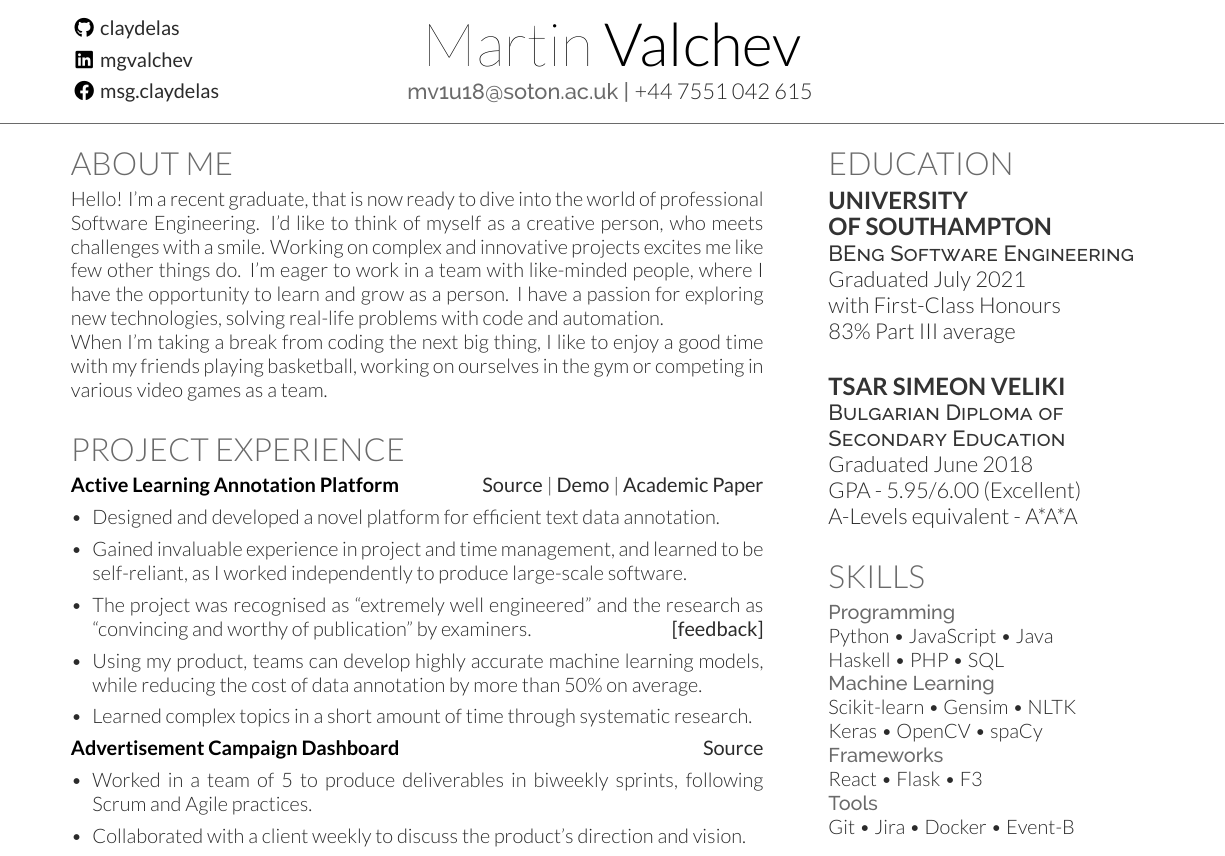
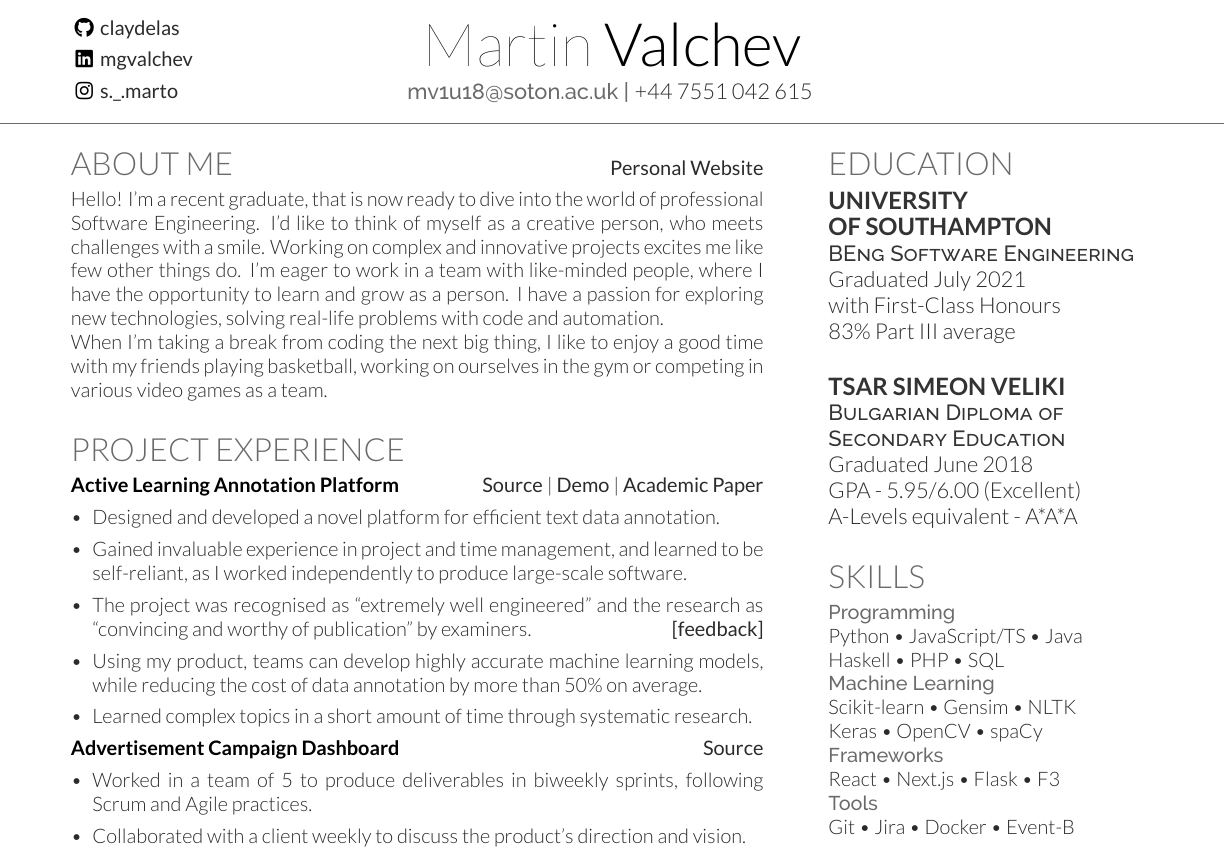
Before and after one commit to Claydelas/cv-repo, a LaTeX CV (resume.tex, which reads resume.cls): part of the page, cut so that both start at the same text. Compiled offline with XeLaTeX.

Commit message:
06/11/2021 (update links and skills)

```diff
--- a/resume.cls
+++ b/resume.cls
@@ -56,10 +56,15 @@ Last Updated on \today
 \usepackage{titlesec}
 \titlespacing{\section}{0pt}{0pt}{0pt}
 \titlespacing{\subsection}{0pt}{0pt}{0pt}
+\titlespacing{\subsubsection}{0pt}{0pt}{0pt}
 \newcommand{\sectionsep}{\vspace{8pt}}
 
 % Headings command
 \titleformat{\section}{\color{headings}
+\scshape\fontspec[Path = fonts/lato/]{Lato-Lig}\fontsize{16pt}{24pt}\selectfont \raggedright\uppercase}{}{0em}{}
+
+% Repurpose subsubsection to a run-in section
+\titleformat{\subsubsection}[runin]{\color{headings}
 \scshape\fontspec[Path = fonts/lato/]{Lato-Lig}\fontsize{16pt}{24pt}\selectfont \raggedright\uppercase}{}{0em}{}
 
 % Subeadings command
--- a/resume.tex
+++ b/resume.tex
@@ -31,7 +31,7 @@
     \setlength\labelsep{8pt}
     \item[\clap{\faIcon{github}}] \href{https://github.com/Claydelas}{\bf claydelas}
     \item[\clap{\faIcon{linkedin}}] \href{https://www.linkedin.com/in/mgvalchev}{\bf mgvalchev}
-    \item[\clap{\faIcon{facebook}}] \href{https://www.facebook.com/msg.claydelas}{\bf msg.claydelas}
+    \item[\clap{\faIcon{instagram}}] \href{https://www.instagram.com/s._.marto}{\bf s.\_.marto}
 \end{itemize}
 }
   }}
@@ -43,7 +43,8 @@
 %%%%%%%%%%%%%%%%%%%%%%%%%%%%%%%%%%%%%%
 
 \begin{minipage}[t]{0.64\textwidth}
-\section{About Me}
+\subsubsection{About Me} \hfill \href{https://home-claydelas.vercel.app/}{\bf Personal Website}
+
 Hello! I'm a recent graduate, that is now ready to dive into the world of professional Software Engineering. I'd like to think of myself as a creative person, who meets challenges with a smile. Working on complex and innovative projects excites me like few other things do. I'm eager to work in a team with like-minded people, where I have the opportunity to learn and grow as a person. I have a passion for exploring new technologies, solving real-life problems with code and automation.
 
 When I'm taking a break from coding the next big thing, I like to enjoy a good time with my friends playing basketball, working on ourselves in the gym or competing in various video games as a team.
@@ -138,11 +139,11 @@ A-Levels equivalent - A*A*A
 
 \section{Skills}
 \location{Programming}
-Python \textbullet{} JavaScript \textbullet{} Java\\Haskell \textbullet{} PHP \textbullet{} SQL\\
+Python \textbullet{} JavaScript/TS \textbullet{} Java\\Haskell \textbullet{} PHP \textbullet{} SQL\\
 \location{Machine Learning}
 Scikit-learn \textbullet{} Gensim \textbullet{} NLTK\\Keras \textbullet{} OpenCV \textbullet{} spaCy\\
 \location{Frameworks}
-React \textbullet{} Flask \textbullet{} F3\\
+React \textbullet{} Next.js \textbullet{} Flask \textbullet{} F3\\
 \location{Tools}
 Git \textbullet{} Jira \textbullet{} Docker \textbullet{} Event-B
 
```
